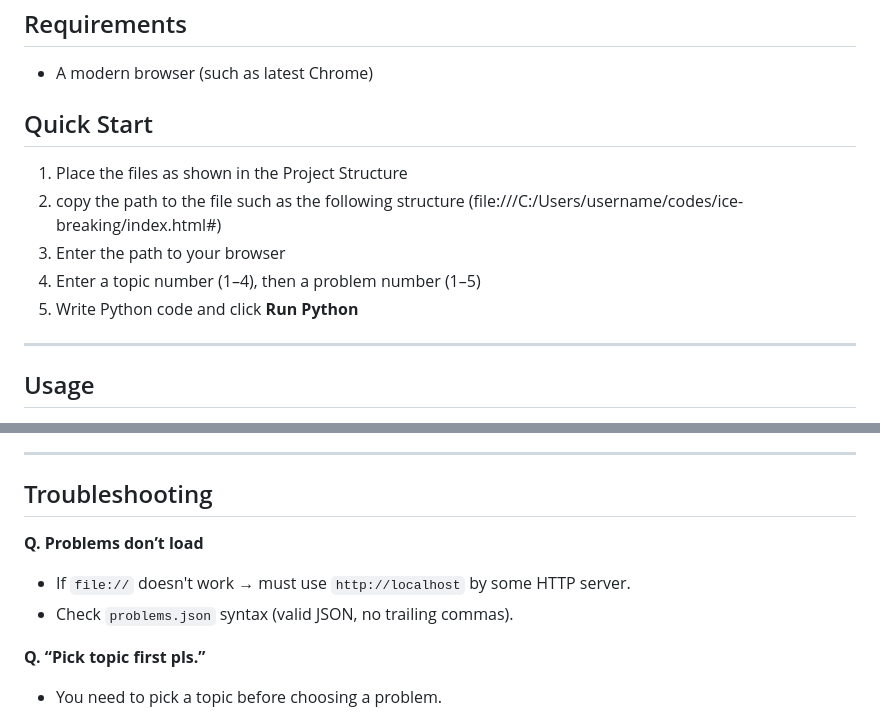
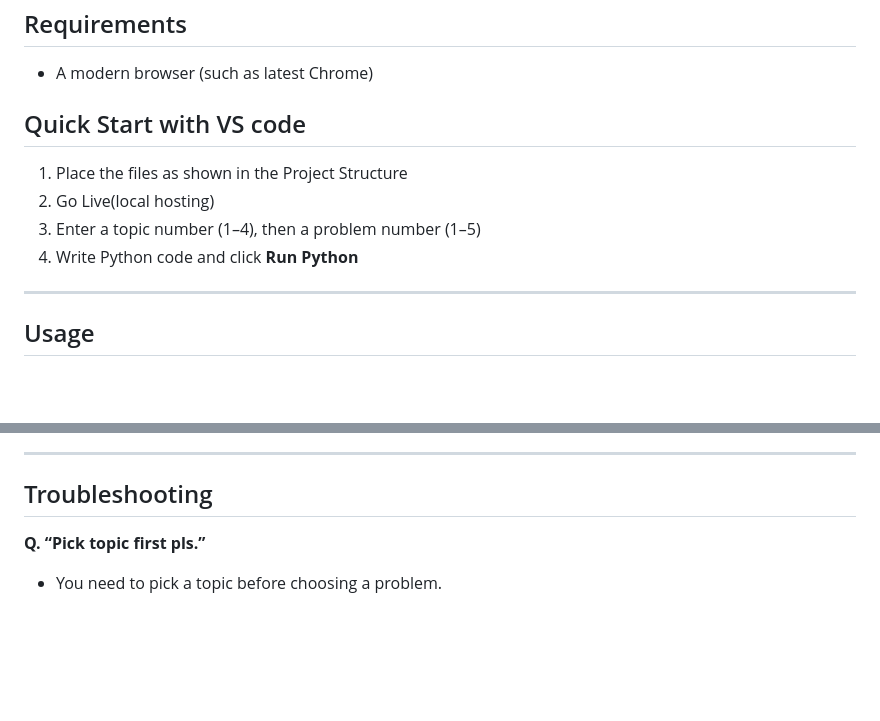
Before and after one commit to Ayaka-Nakajima/ice-breaking, a Markdown page: README.md, 2 parts joined by grey strips. Rendered like a GitHub page; blank space fills up the shorter version.

Commit message:
Revise Quick Start section in README.md
Updated Quick Start instructions and removed troubleshooting details.

```diff
--- a/README.md
+++ b/README.md
@@ -42,14 +42,12 @@ ice-breaking/
 
 * A modern browser (such as latest Chrome)
 
-## Quick Start
+## Quick Start with VS code
 
 1. Place the files as shown in the Project Structure
-2. copy the path to the file such as the following structure
-(file:///C:/Users/username/codes/ice-breaking/index.html#)
-3. Enter the path to your browser
-4. Enter a topic number (1–4), then a problem number (1–5)
-5. Write Python code and click **Run Python**
+2. Go Live(local hosting)
+3. Enter a topic number (1–4), then a problem number (1–5)
+4. Write Python code and click **Run Python**
 
 ---
 
@@ -123,11 +121,6 @@ ice-breaking/
 
 ## Troubleshooting
 
-**Q. Problems don’t load**
-
-* If `file://` doesn't work → must use `http://localhost` by some HTTP server.
-* Check `problems.json` syntax (valid JSON, no trailing commas).
-
 **Q. “Pick topic first pls.”**
 
 * You need to pick a topic before choosing a problem.
```
